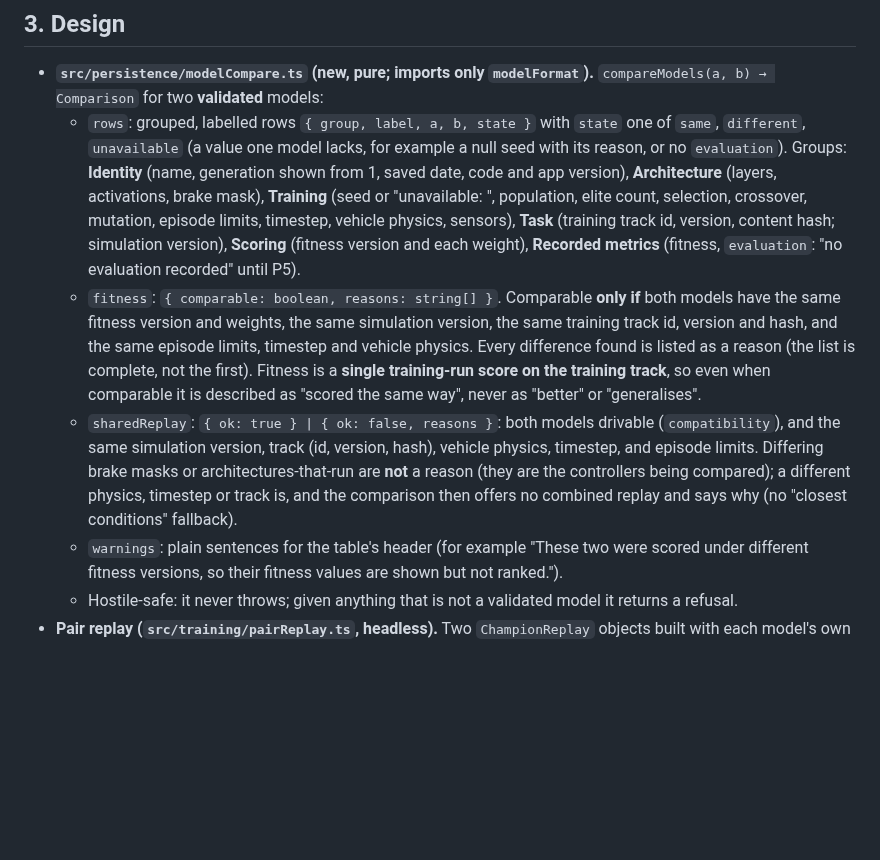
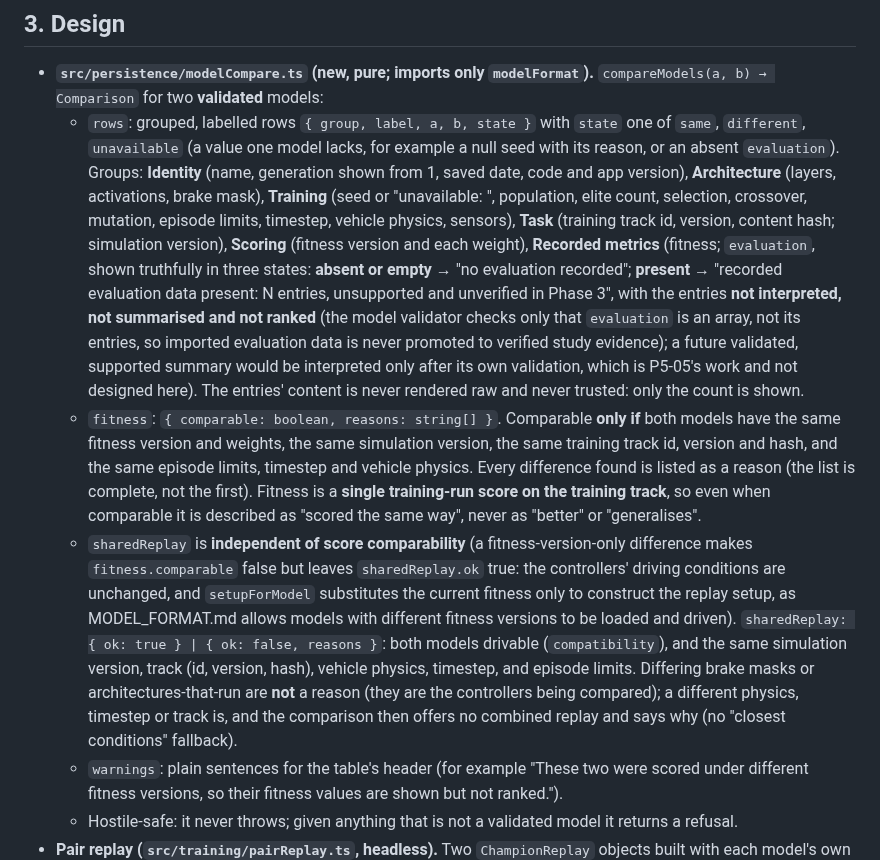
Before and after one commit to Harrisonxaph/Self-learning-Car-AI, a Markdown page: docs/plans/p3-08-plan.md, the part around one of its changes. Drawn GitHub-style; blank space fills up the shorter version.

```diff
--- a/docs/plans/p3-08-plan.md
+++ b/docs/plans/p3-08-plan.md
@@ -23,9 +23,9 @@
 ## 3. Design
 
 - **`src/persistence/modelCompare.ts` (new, pure; imports only `modelFormat`).** `compareModels(a, b) → Comparison` for two **validated** models:
-  - `rows`: grouped, labelled rows `{ group, label, a, b, state }` with `state` one of `same`, `different`, `unavailable` (a value one model lacks, for example a null seed with its reason, or no `evaluation`). Groups: **Identity** (name, generation shown from 1, saved date, code and app version), **Architecture** (layers, activations, brake mask), **Training** (seed or "unavailable: <reason>", population, elite count, selection, crossover, mutation, episode limits, timestep, vehicle physics, sensors), **Task** (training track id, version, content hash; simulation version), **Scoring** (fitness version and each weight), **Recorded metrics** (fitness, `evaluation`: "no evaluation recorded" until P5).
+  - `rows`: grouped, labelled rows `{ group, label, a, b, state }` with `state` one of `same`, `different`, `unavailable` (a value one model lacks, for example a null seed with its reason, or an absent `evaluation`). Groups: **Identity** (name, generation shown from 1, saved date, code and app version), **Architecture** (layers, activations, brake mask), **Training** (seed or "unavailable: <reason>", population, elite count, selection, crossover, mutation, episode limits, timestep, vehicle physics, sensors), **Task** (training track id, version, content hash; simulation version), **Scoring** (fitness version and each weight), **Recorded metrics** (fitness; `evaluation`, shown truthfully in three states: **absent or empty** → "no evaluation recorded"; **present** → "recorded evaluation data present: N entries, unsupported and unverified in Phase 3", with the entries **not interpreted, not summarised and not ranked** (the model validator checks only that `evaluation` is an array, not its entries, so imported evaluation data is never promoted to verified study evidence); a future validated, supported summary would be interpreted only after its own validation, which is P5-05's work and not designed here). The entries' content is never rendered raw and never trusted: only the count is shown.
   - `fitness`: `{ comparable: boolean, reasons: string[] }`. Comparable **only if** both models have the same fitness version and weights, the same simulation version, the same training track id, version and hash, and the same episode limits, timestep and vehicle physics. Every difference found is listed as a reason (the list is complete, not the first). Fitness is a **single training-run score on the training track**, so even when comparable it is described as "scored the same way", never as "better" or "generalises".
-  - `sharedReplay`: `{ ok: true } | { ok: false, reasons }`: both models drivable (`compatibility`), and the same simulation version, track (id, version, hash), vehicle physics, timestep, and episode limits. Differing brake masks or architectures-that-run are **not** a reason (they are the controllers being compared); a different physics, timestep or track is, and the comparison then offers no combined replay and says why (no "closest conditions" fallback).
+  - `sharedReplay` is **independent of score comparability** (a fitness-version-only difference makes `fitness.comparable` false but leaves `sharedReplay.ok` true: the controllers' driving conditions are unchanged, and `setupForModel` substitutes the current fitness only to construct the replay setup, as MODEL_FORMAT.md allows models with different fitness versions to be loaded and driven). `sharedReplay: { ok: true } | { ok: false, reasons }`: both models drivable (`compatibility`), and the same simulation version, track (id, version, hash), vehicle physics, timestep, and episode limits. Differing brake masks or architectures-that-run are **not** a reason (they are the controllers being compared); a different physics, timestep or track is, and the comparison then offers no combined replay and says why (no "closest conditions" fallback).
   - `warnings`: plain sentences for the table's header (for example "These two were scored under different fitness versions, so their fitness values are shown but not ranked.").
   - Hostile-safe: it never throws; given anything that is not a validated model it returns a refusal.
 - **Pair replay (`src/training/pairReplay.ts`, headless).** Two `ChampionReplay` objects built with each model's own setup (identical by `sharedReplay`) stepped in lockstep. Cars are independent (rays and collision read the track only), so **each car's path equals its solo replay tick for tick** (tested). It reports, per car, outcome, gates, laps and the time of its end; the pair ends when both have ended or the shared episode limit is reached.
```
Also changed, not shown: other parts of docs/plans/p3-08-plan.md (+8 -7 lines).
